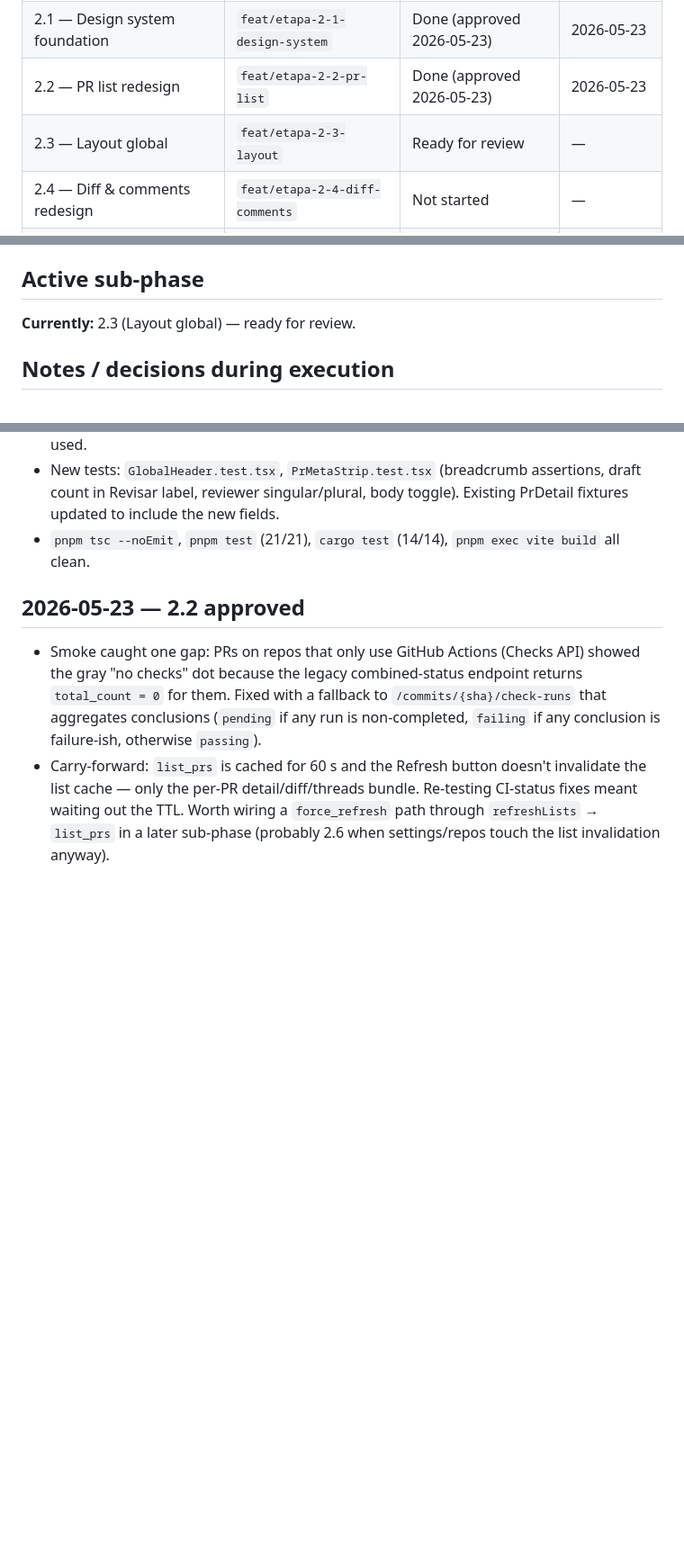
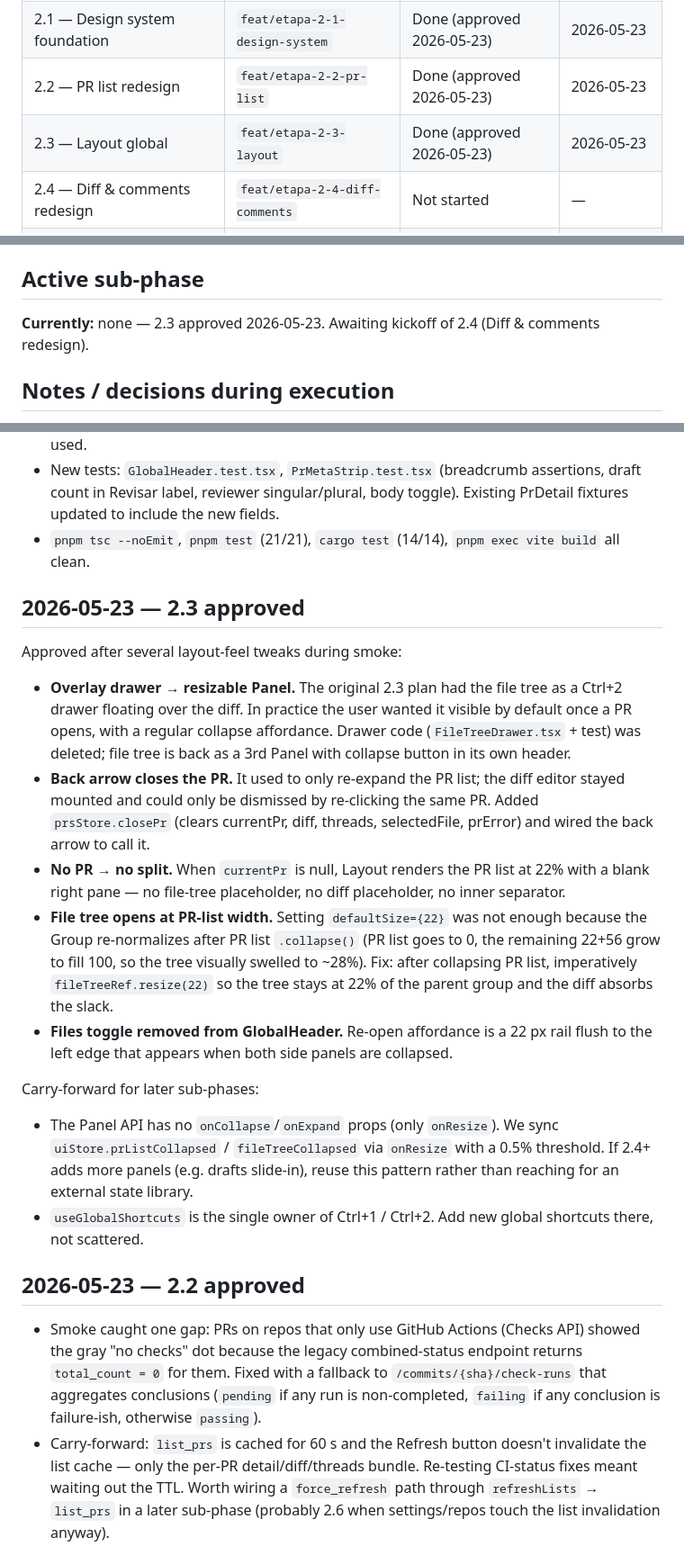
Before and after one commit to christiansmmc/galley, a Markdown page: docs/superpowers/etapa-2-progress.md, 3 parts joined by grey strips. Shown at 90% size. GitHub-like rendering; blank space fills up the shorter version.

Commit message:
docs(etapa-2): mark 2.3 done (approved 2026-05-23)

```diff
--- a/docs/superpowers/etapa-2-progress.md
+++ b/docs/superpowers/etapa-2-progress.md
@@ -12,7 +12,7 @@
 | 2.0 — Close MVP gaps + cache | `feat/etapa-2-0-mvp-close` | Done (approved 2026-05-23) | 2026-05-23 |
 | 2.1 — Design system foundation | `feat/etapa-2-1-design-system` | Done (approved 2026-05-23) | 2026-05-23 |
 | 2.2 — PR list redesign | `feat/etapa-2-2-pr-list` | Done (approved 2026-05-23) | 2026-05-23 |
-| 2.3 — Layout global | `feat/etapa-2-3-layout` | Ready for review | — |
+| 2.3 — Layout global | `feat/etapa-2-3-layout` | Done (approved 2026-05-23) | 2026-05-23 |
 | 2.4 — Diff & comments redesign | `feat/etapa-2-4-diff-comments` | Not started | — |
 | 2.5 — File tree advanced | `feat/etapa-2-5-file-tree` | Not started | — |
 | 2.6 — Settings refactor + repo add | `feat/etapa-2-6-settings-repos` | Not started | — |
@@ -22,7 +22,7 @@
 
 ## Active sub-phase
 
-**Currently:** 2.3 (Layout global) — ready for review.
+**Currently:** none — 2.3 approved 2026-05-23. Awaiting kickoff of 2.4 (Diff & comments redesign).
 
 ## Notes / decisions during execution
 
@@ -82,6 +82,20 @@ Architectural audit: `docs/superpowers/notes/2026-05-23-diff-audit.md` — wrote
 - New tests: `GlobalHeader.test.tsx`, `PrMetaStrip.test.tsx` (breadcrumb assertions, draft count in Revisar label, reviewer singular/plural, body toggle). Existing PrDetail fixtures updated to include the new fields.
 - `pnpm tsc --noEmit`, `pnpm test` (21/21), `cargo test` (14/14), `pnpm exec vite build` all clean.
 
+## 2026-05-23 — 2.3 approved
+
+Approved after several layout-feel tweaks during smoke:
+
+- **Overlay drawer → resizable Panel.** The original 2.3 plan had the file tree as a Ctrl+2 drawer floating over the diff. In practice the user wanted it visible by default once a PR opens, with a regular collapse affordance. Drawer code (`FileTreeDrawer.tsx` + test) was deleted; file tree is back as a 3rd Panel with collapse button in its own header.
+- **Back arrow closes the PR.** It used to only re-expand the PR list; the diff editor stayed mounted and could only be dismissed by re-clicking the same PR. Added `prsStore.closePr` (clears currentPr, diff, threads, selectedFile, prError) and wired the back arrow to call it.
+- **No PR → no split.** When `currentPr` is null, Layout renders the PR list at 22% with a blank right pane — no file-tree placeholder, no diff placeholder, no inner separator.
+- **File tree opens at PR-list width.** Setting `defaultSize={22}` was not enough because the Group re-normalizes after PR list `.collapse()` (PR list goes to 0, the remaining 22+56 grow to fill 100, so the tree visually swelled to ~28%). Fix: after collapsing PR list, imperatively `fileTreeRef.resize(22)` so the tree stays at 22% of the parent group and the diff absorbs the slack.
+- **Files toggle removed from GlobalHeader.** Re-open affordance is a 22 px rail flush to the left edge that appears when both side panels are collapsed.
+
+Carry-forward for later sub-phases:
+- The Panel API has no `onCollapse`/`onExpand` props (only `onResize`). We sync `uiStore.prListCollapsed` / `fileTreeCollapsed` via `onResize` with a 0.5% threshold. If 2.4+ adds more panels (e.g. drafts slide-in), reuse this pattern rather than reaching for an external state library.
+- `useGlobalShortcuts` is the single owner of Ctrl+1 / Ctrl+2. Add new global shortcuts there, not scattered.
+
 ## 2026-05-23 — 2.2 approved
 
 - Smoke caught one gap: PRs on repos that only use GitHub Actions (Checks API) showed the gray "no checks" dot because the legacy combined-status endpoint returns `total_count = 0` for them. Fixed with a fallback to `/commits/{sha}/check-runs` that aggregates conclusions (`pending` if any run is non-completed, `failing` if any conclusion is failure-ish, otherwise `passing`).
```
